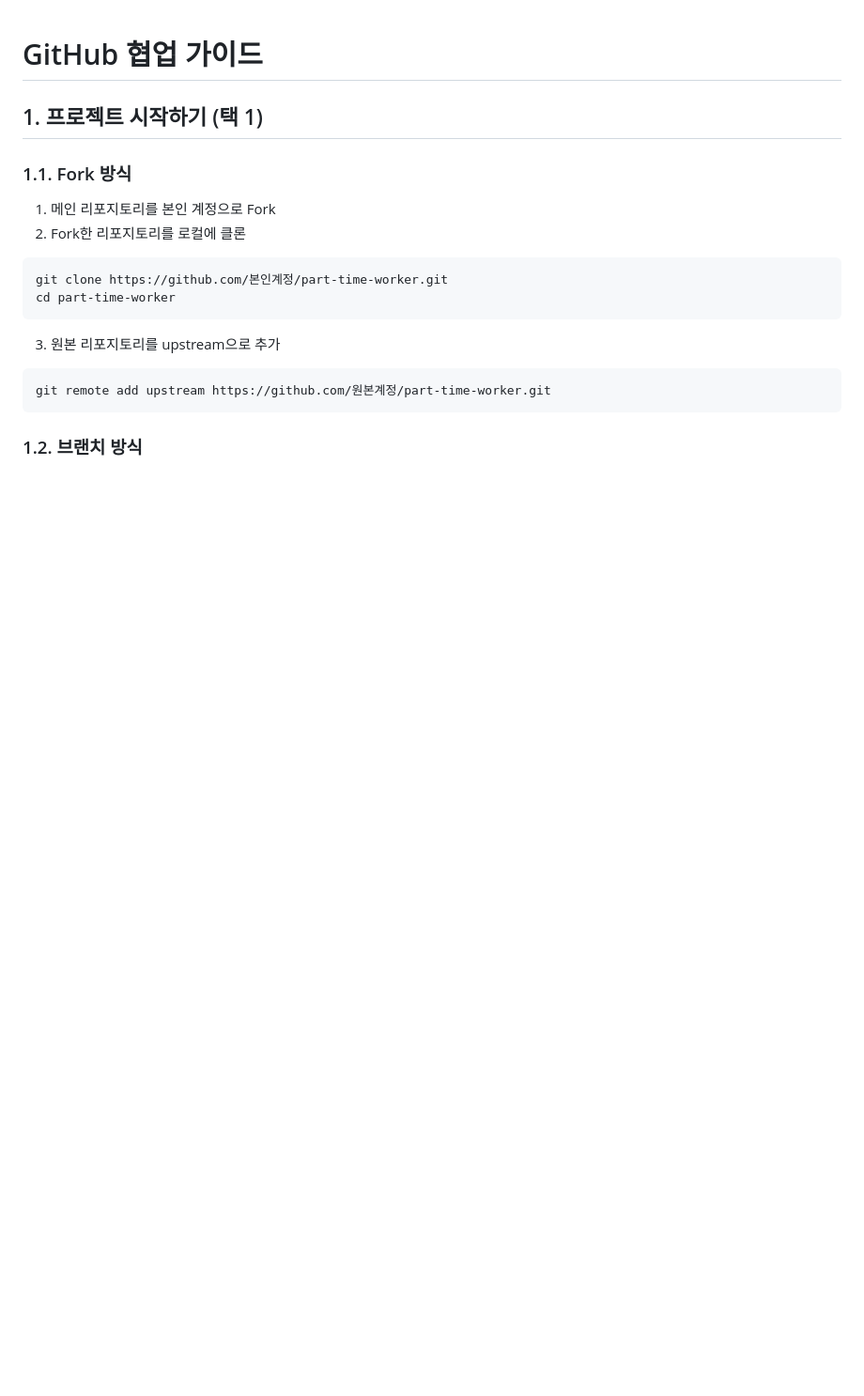
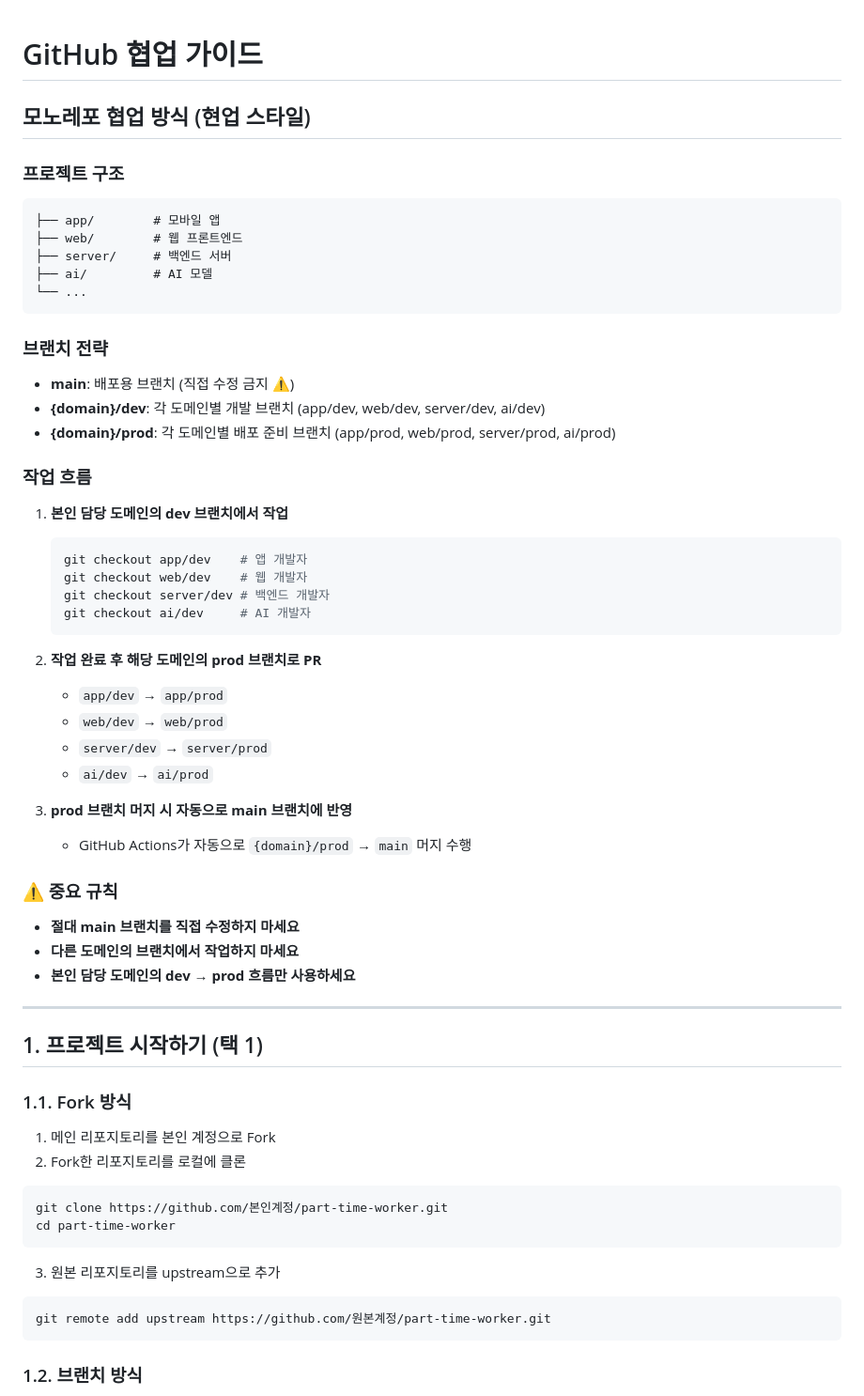
Before and after one commit to CSID-DGU/2025-2-CECD2-1-TDD-11, a Markdown page: DEVELOPER_GUIDE.md, the part around the change. Shown: that part at 94% size. Drawn GitHub-style; blank space fills up the shorter version.

Commit message:
docs: deploper guide 수정
Signed-off-by: EunJiJung <bianbbc87@gmail.com>

````diff
--- a/DEVELOPER_GUIDE.md
+++ b/DEVELOPER_GUIDE.md
@@ -1,4 +1,45 @@
 # GitHub 협업 가이드
+
+## 모노레포 협업 방식 (현업 스타일)
+
+### 프로젝트 구조
+```
+├── app/        # 모바일 앱
+├── web/        # 웹 프론트엔드
+├── server/     # 백엔드 서버
+├── ai/         # AI 모델
+└── ...
+```
+
+### 브랜치 전략
+- **main**: 배포용 브랜치 (직접 수정 금지 ⚠️)
+- **{domain}/dev**: 각 도메인별 개발 브랜치 (app/dev, web/dev, server/dev, ai/dev)
+- **{domain}/prod**: 각 도메인별 배포 준비 브랜치 (app/prod, web/prod, server/prod, ai/prod)
+
+### 작업 흐름
+1. **본인 담당 도메인의 dev 브랜치에서 작업**
+   ```bash
+   git checkout app/dev    # 앱 개발자
+   git checkout web/dev    # 웹 개발자
+   git checkout server/dev # 백엔드 개발자
+   git checkout ai/dev     # AI 개발자
+   ```
+
+2. **작업 완료 후 해당 도메인의 prod 브랜치로 PR**
+   - `app/dev` → `app/prod`
+   - `web/dev` → `web/prod`
+   - `server/dev` → `server/prod`
+   - `ai/dev` → `ai/prod`
+
+3. **prod 브랜치 머지 시 자동으로 main 브랜치에 반영**
+   - GitHub Actions가 자동으로 `{domain}/prod` → `main` 머지 수행
+
+### ⚠️ 중요 규칙
+- **절대 main 브랜치를 직접 수정하지 마세요**
+- **다른 도메인의 브랜치에서 작업하지 마세요**
+- **본인 담당 도메인의 dev → prod 흐름만 사용하세요**
+
+---
 
 ## 1. 프로젝트 시작하기 (택 1)
 
````
